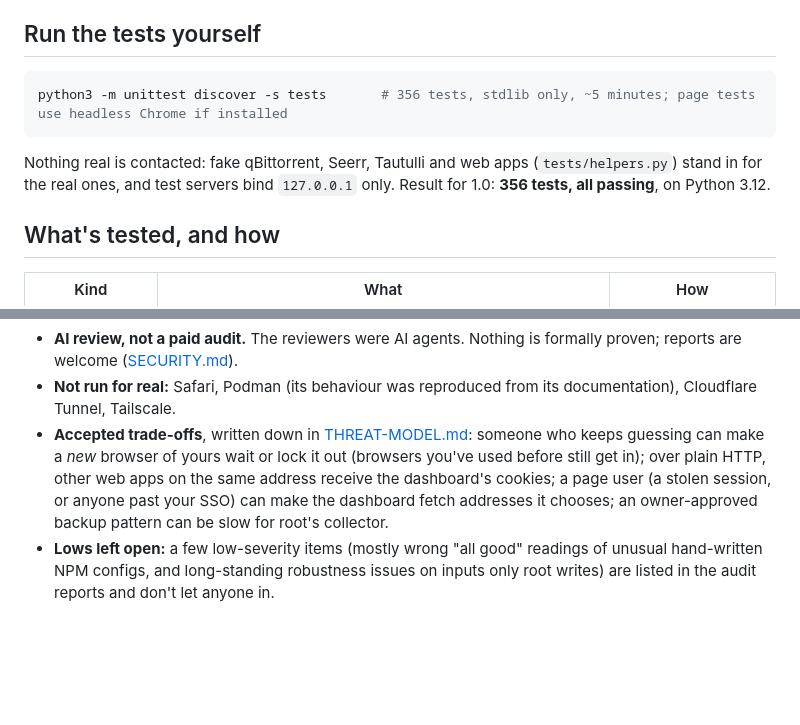
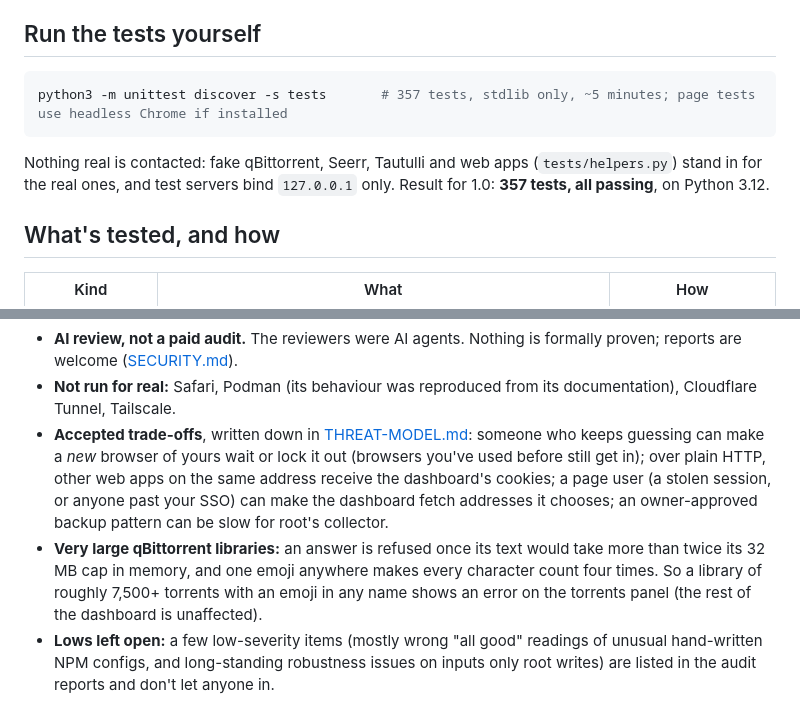
Before and after one commit to CoreXI7/fishbowl, a Markdown page: TESTING.md, 2 parts joined by grey strips. GitHub-like rendering; blank space fills up the shorter version.

Commit message:
Docs: 357 tests, and the qBittorrent limit for very large libraries
Why: the final count, and a limit the final re-check measured: since the
memory fix, one emoji in a qBittorrent answer over ~16 MB (about 7,500+
torrents) gets it refused.

What changed:
- README.md, TESTING.md, SECURITY-TESTING.md: 357 tests; TESTING.md
  lists the qBittorrent limit under known issues.

Co-Authored-By: Claude Opus 5.5 <noreply@anthropic.com>
Claude-Session: https://claude.ai/code/session_01XraPbUpJ1UBiPSNWns9yDC

````diff
--- a/TESTING.md
+++ b/TESTING.md
@@ -6,11 +6,11 @@ How Fishbowl 1.0 was tested, what came out of it, and what wasn't covered. Every
 ## Run the tests yourself
 
 ```sh
-python3 -m unittest discover -s tests       # 356 tests, stdlib only, ~5 minutes; page tests use headless Chrome if installed
+python3 -m unittest discover -s tests       # 357 tests, stdlib only, ~5 minutes; page tests use headless Chrome if installed
 ```
 
 Nothing real is contacted: fake qBittorrent, Seerr, Tautulli and web apps (`tests/helpers.py`) stand in for the real
-ones, and test servers bind `127.0.0.1` only. Result for 1.0: **356 tests, all passing**, on Python 3.12.
+ones, and test servers bind `127.0.0.1` only. Result for 1.0: **357 tests, all passing**, on Python 3.12.
 
 ## What's tested, and how
 
@@ -57,6 +57,9 @@ collector, cryptography, a black-box red team, fuzzing, research, release hygien
   web apps on the same address receive the dashboard's cookies; a page user (a stolen session, or anyone past your SSO)
   can make the dashboard fetch addresses it chooses; an owner-approved backup pattern can be slow for root's
   collector.
+- **Very large qBittorrent libraries:** an answer is refused once its text would take more than twice its 32 MB cap in
+  memory, and one emoji anywhere makes every character count four times. So a library of roughly 7,500+ torrents with
+  an emoji in any name shows an error on the torrents panel (the rest of the dashboard is unaffected).
 - **Lows left open:** a few low-severity items (mostly wrong "all good" readings of unusual hand-written NPM configs,
   and long-standing robustness issues on inputs only root writes) are listed in the audit reports and don't let anyone
   in.
````
Also changed, not shown: README.md (+1 -1 lines), SECURITY-TESTING.md (+1 -1 lines).
